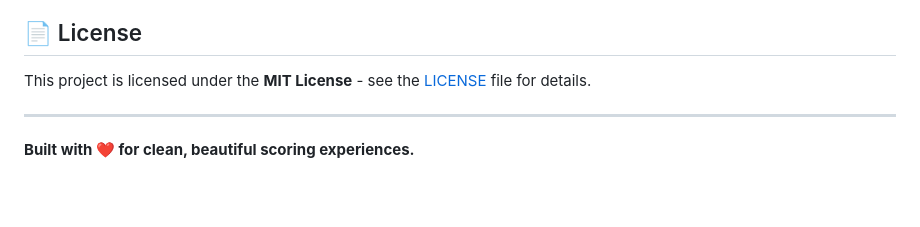
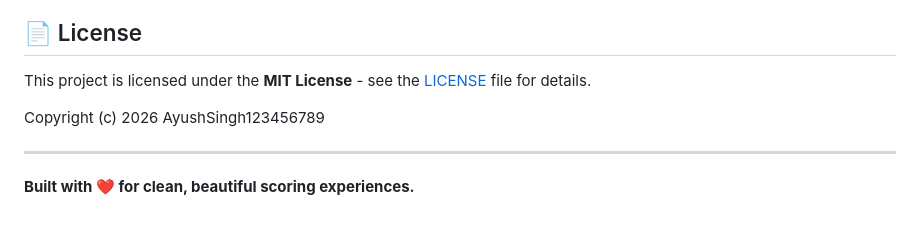
Before and after one commit to AyushSingh123456789/scoreboard, a Markdown page: README.md, the part around the change. Rendered like a GitHub page; blank space fills up the shorter version.

Commit message:
a little modification in the readme

```diff
--- a/README.md
+++ b/README.md
@@ -76,6 +76,8 @@ Feel free to customize:
 
 This project is licensed under the **MIT License** - see the [LICENSE](LICENSE) file for details.
 
+Copyright (c) 2026 AyushSingh123456789
+
 ---
 
 **Built with ❤️ for clean, beautiful scoring experiences.**
```
